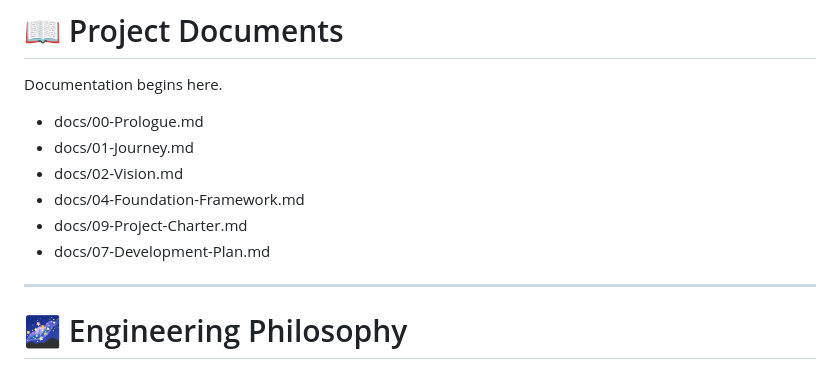
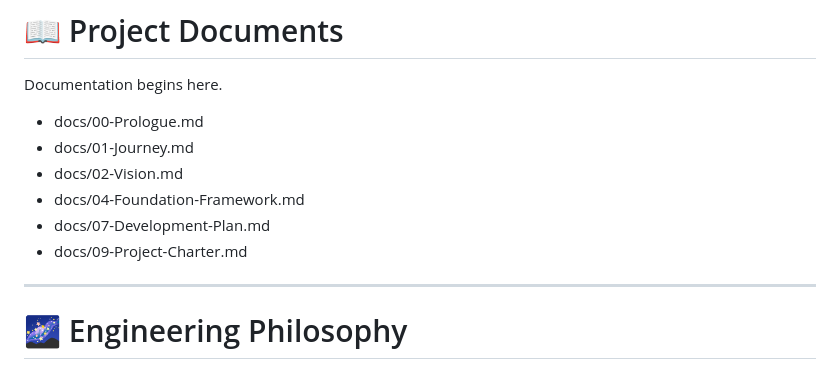
Before and after one commit to SolarXtr/iram-experience, a Markdown page: README.md, the part around the change. GitHub-like rendering.

Commit message:
Fix Project Charter document entry in README

```diff
--- a/README.md
+++ b/README.md
@@ -158,8 +158,8 @@ Documentation begins here.
 - docs/01-Journey.md
 - docs/02-Vision.md
 - docs/04-Foundation-Framework.md
+- docs/07-Development-Plan.md
 - docs/09-Project-Charter.md
-- docs/07-Development-Plan.md
 
 ---
 
```
